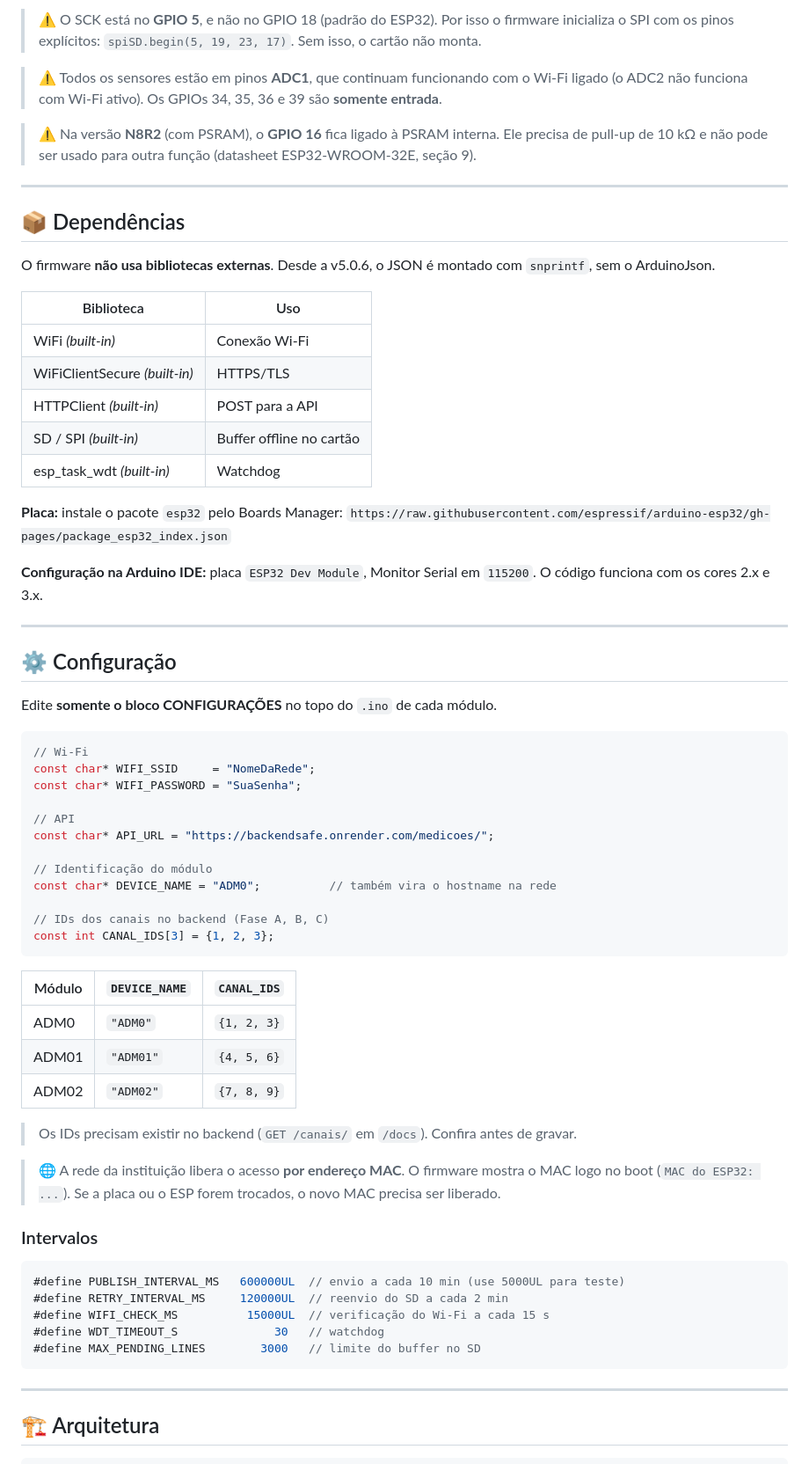
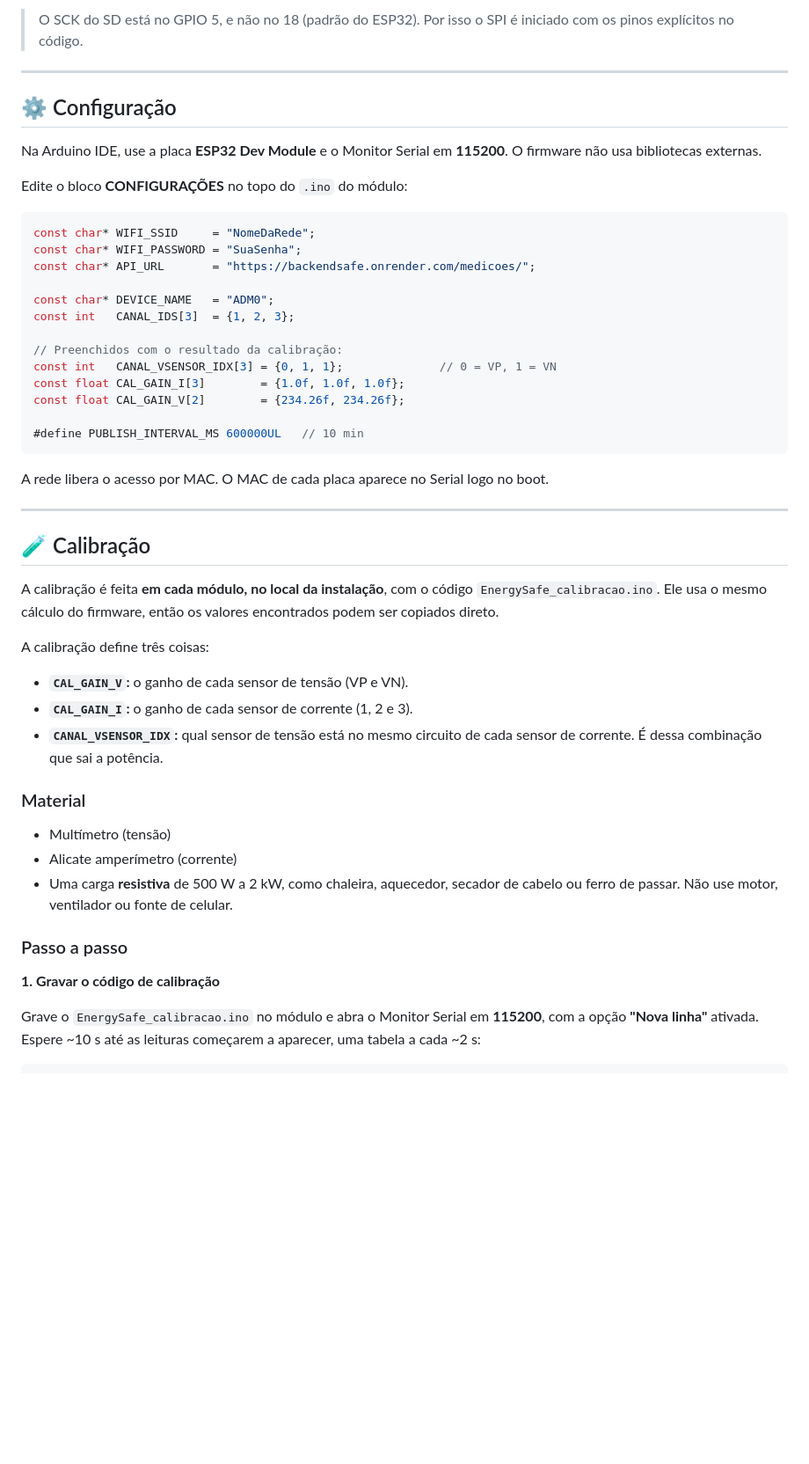
Before and after one commit to Karolaine231/EnergySafe, a Markdown page: README.md, the part around one of its changes. Shown at 88% size. Rendered like a GitHub page; blank space fills up the shorter version.

````diff
--- a/README.md
+++ b/README.md
@@ -56,72 +43,54 @@ Placa própria **Hardware Energy Safe REV 1.0** (EasyEDA).
 
-> ⚠️ O SCK está no **GPIO 5**, e não no GPIO 18 (padrão do ESP32). Por isso o firmware inicializa o SPI com os pinos explícitos: `spiSD.begin(5, 19, 23, 17)`. Sem isso, o cartão não monta.
-
-> ⚠️ Todos os sensores estão em pinos **ADC1**, que continuam funcionando com o Wi-Fi ligado (o ADC2 não funciona com Wi-Fi ativo). Os GPIOs 34, 35, 36 e 39 são **somente entrada**.
-
-> ⚠️ Na versão **N8R2** (com PSRAM), o **GPIO 16** fica ligado à PSRAM interna. Ele precisa de pull-up de 10 kΩ e não pode ser usado para outra função (datasheet ESP32-WROOM-32E, seção 9).
-
----
-
-## 📦 Dependências
-
-O firmware **não usa bibliotecas externas**. Desde a v5.0.6, o JSON é montado com `snprintf`, sem o ArduinoJson.
-
-| Biblioteca | Uso |
-|---|---|
-| WiFi *(built-in)* | Conexão Wi-Fi |
-| WiFiClientSecure *(built-in)* | HTTPS/TLS |
-| HTTPClient *(built-in)* | POST para a API |
-| SD / SPI *(built-in)* | Buffer offline no cartão |
-| esp_task_wdt *(built-in)* | Watchdog |
-
-**Placa:** instale o pacote `esp32` pelo Boards Manager:
-`https://raw.githubusercontent.com/espressif/arduino-esp32/gh-pages/package_esp32_index.json`
-
-**Configuração na Arduino IDE:** placa `ESP32 Dev Module`, Monitor Serial em `115200`. O código funciona com os cores 2.x e 3.x.
+> O SCK do SD está no GPIO 5, e não no 18 (padrão do ESP32). Por isso o SPI é iniciado com os pinos explícitos no código.
 
 ---
 
 ## ⚙️ Configuração
 
-Edite **somente o bloco CONFIGURAÇÕES** no topo do `.ino` de cada módulo.
+Na Arduino IDE, use a placa **ESP32 Dev Module** e o Monitor Serial em **115200**. O firmware não usa bibliotecas externas.
+
+Edite o bloco **CONFIGURAÇÕES** no topo do `.ino` do módulo:
 
 ```cpp
-// Wi-Fi
 const char* WIFI_SSID     = "NomeDaRede";
 const char* WIFI_PASSWORD = "SuaSenha";
+const char* API_URL       = "https://backendsafe.onrender.com/medicoes/";
 
-// API
-const char* API_URL = "https://backendsafe.onrender.com/medicoes/";
+const char* DEVICE_NAME   = "ADM0";
+const int   CANAL_IDS[3]  = {1, 2, 3};
 
-// Identificação do módulo
-const char* DEVICE_NAME = "ADM0";          // também vira o hostname na rede
+// Preenchidos com o resultado da calibração:
+const int   CANAL_VSENSOR_IDX[3] = {0, 1, 1};              // 0 = VP, 1 = VN
+const float CAL_GAIN_I[3]        = {1.0f, 1.0f, 1.0f};
+const float CAL_GAIN_V[2]        = {234.26f, 234.26f};
 
-// IDs dos canais no backend (Fase A, B, C)
-const int CANAL_IDS[3] = {1, 2, 3};
+#define PUBLISH_INTERVAL_MS 600000UL   // 10 min
 ```
 
-| Módulo | `DEVICE_NAME` | `CANAL_IDS` |
-|---|---|---|
-| ADM0 | `"ADM0"` | `{1, 2, 3}` |
-| ADM01 | `"ADM01"` | `{4, 5, 6}` |
-| ADM02 | `"ADM02"` | `{7, 8, 9}` |
-
-> Os IDs precisam existir no backend (`GET /canais/` em `/docs`). Confira antes de gravar.
-
-> 🌐 A rede da instituição libera o acesso **por endereço MAC**. O firmware mostra o MAC logo no boot (`MAC do ESP32: ...`). Se a placa ou o ESP forem trocados, o novo MAC precisa ser liberado.
-
-### Intervalos
-
-```cpp
-#define PUBLISH_INTERVAL_MS   600000UL  // envio a cada 10 min (use 5000UL para teste)
-#define RETRY_INTERVAL_MS     120000UL  // reenvio do SD a cada 2 min
-#define WIFI_CHECK_MS          15000UL  // verificação do Wi-Fi a cada 15 s
-#define WDT_TIMEOUT_S              30   // watchdog
-#define MAX_PENDING_LINES        3000   // limite do buffer no SD
-```
+A rede libera o acesso por MAC. O MAC de cada placa aparece no Serial logo no boot.
 
 ---
 
-## 🏗️ Arquitetura
+## 🧪 Calibração
+
+A calibração é feita **em cada módulo, no local da instalação**, com o código `EnergySafe_calibracao.ino`. Ele usa o mesmo cálculo do firmware, então os valores encontrados podem ser copiados direto.
+
+A calibração define três coisas:
+
+- **`CAL_GAIN_V`:** o ganho de cada sensor de tensão (VP e VN).
+- **`CAL_GAIN_I`:** o ganho de cada sensor de corrente (1, 2 e 3).
+- **`CANAL_VSENSOR_IDX`:** qual sensor de tensão está no mesmo circuito de cada sensor de corrente. É dessa combinação que sai a potência.
+
+### Material
+
+- Multímetro (tensão)
+- Alicate amperímetro (corrente)
+- Uma carga **resistiva** de 500 W a 2 kW, como chaleira, aquecedor, secador de cabelo ou ferro de passar. Não use motor, ventilador ou fonte de celular.
+
+### Passo a passo
+
+**1. Gravar o código de calibração**
+
+Grave o `EnergySafe_calibracao.ino` no módulo e abra o Monitor Serial em **115200**, com a opção **"Nova linha"** ativada. Espere ~10 s até as leituras começarem a aparecer, uma tabela a cada ~2 s:
 
 ```
````
Also changed, not shown: other parts of README.md (+75 -184 lines).
